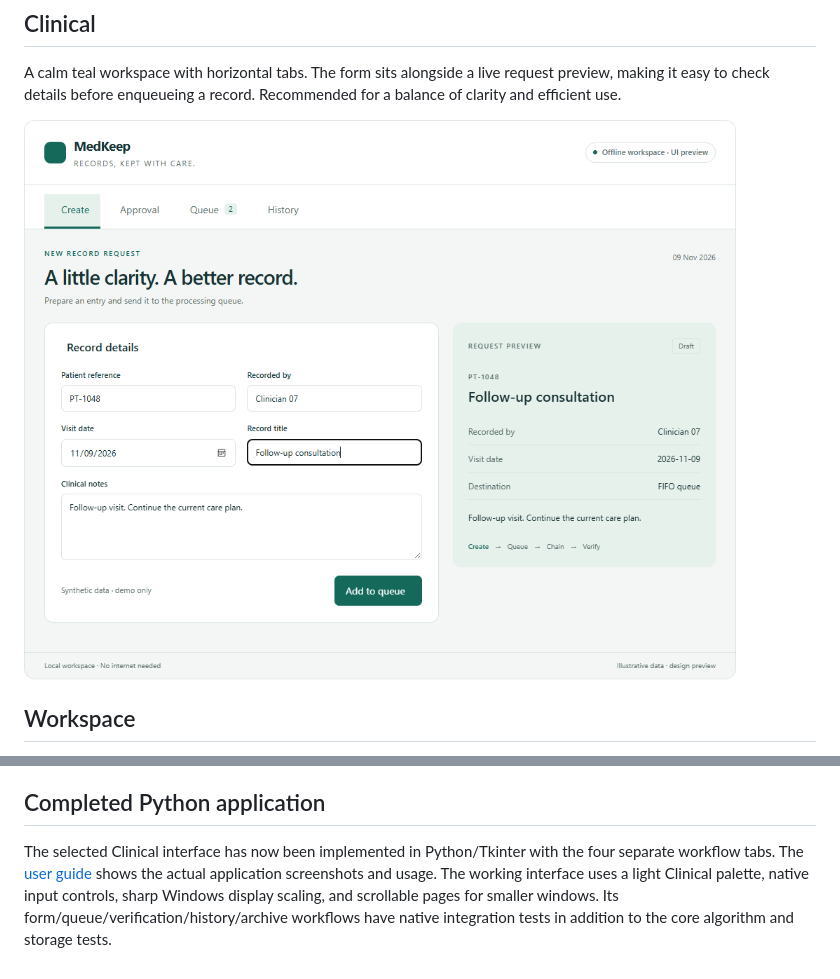
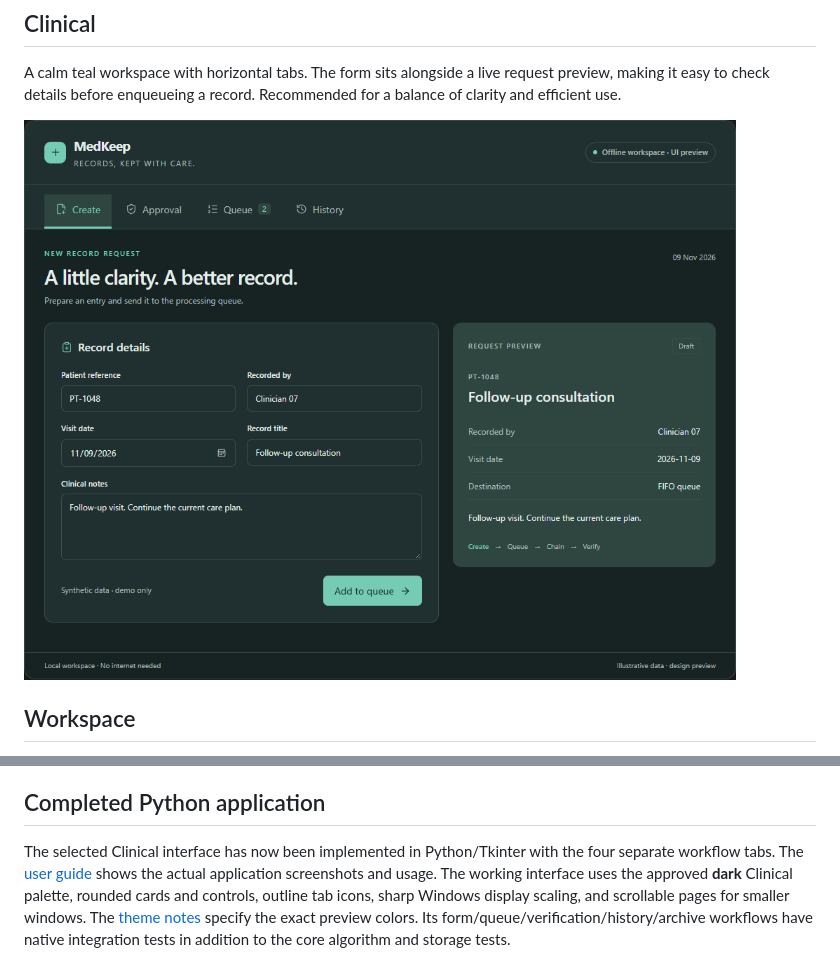
Before and after one commit to MrEshrati/MedKeep, a Markdown page: docs/interface-concepts.md, 2 parts joined by grey strips. Drawn GitHub-style; pictures changed too: docs/images/clinical-dark-reference.png (added).

```diff
--- a/docs/interface-concepts.md
+++ b/docs/interface-concepts.md
@@ -8,7 +8,7 @@ All concepts separate **Create**, **Approval**, **Queue**, and **History**. Appr
 
 A calm teal workspace with horizontal tabs. The form sits alongside a live request preview, making it easy to check details before enqueueing a record. Recommended for a balance of clarity and efficient use.
 
-![Clinical interface concept](images/clinical-desktop.png)
+![Approved dark Clinical interface concept](images/clinical-dark-reference.png)
 
 ## Workspace
 
@@ -37,4 +37,4 @@ Desktop screenshots of all three concepts and a Clinical dark/narrow view were a
 
 ## Completed Python application
 
-The selected Clinical interface has now been implemented in Python/Tkinter with the four separate workflow tabs. The [user guide](user-guide.md) shows the actual application screenshots and usage. The working interface uses a light Clinical palette, native input controls, sharp Windows display scaling, and scrollable pages for smaller windows. Its form/queue/verification/history/archive workflows have native integration tests in addition to the core algorithm and storage tests.
+The selected Clinical interface has now been implemented in Python/Tkinter with the four separate workflow tabs. The [user guide](user-guide.md) shows the actual application screenshots and usage. The working interface uses the approved **dark** Clinical palette, rounded cards and controls, outline tab icons, sharp Windows display scaling, and scrollable pages for smaller windows. The [theme notes](clinical-theme.md) specify the exact preview colors. Its form/queue/verification/history/archive workflows have native integration tests in addition to the core algorithm and storage tests.
```
Also changed, not shown: README.md (+6 -3 lines), docs/clinical-theme.md (added, +29 -0 lines), docs/user-guide.md (+2 -2 lines), docs/images/clinical-app-approval.png, docs/images/clinical-app-create.png, docs/images/clinical-app-history.png, docs/images/clinical-app-queue.png, 5 other files.
